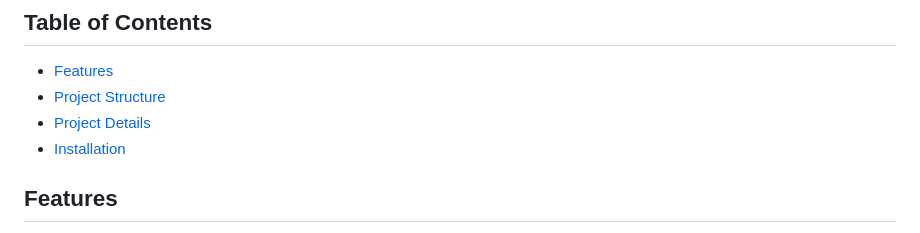
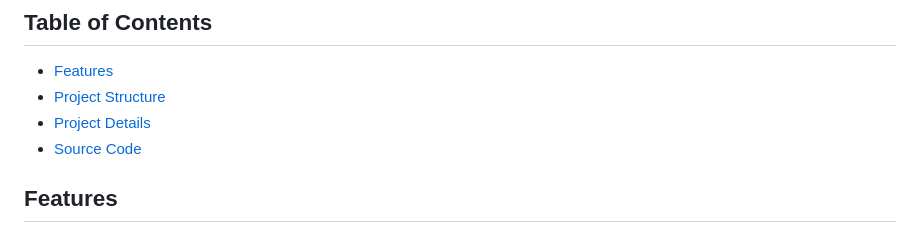
Before and after one commit to Xerx81/tentips, a Markdown page: README.md, the part around the change. GitHub-like rendering.

```diff
--- a/README.md
+++ b/README.md
@@ -9,7 +9,7 @@
 - [Features](#features)
 - [Project Structure](#project-structure)
 - [Project Details](#project-details)
-- [Installation](#installation)
+- [Source Code](#source-code)
 
 ## Features
 
```
